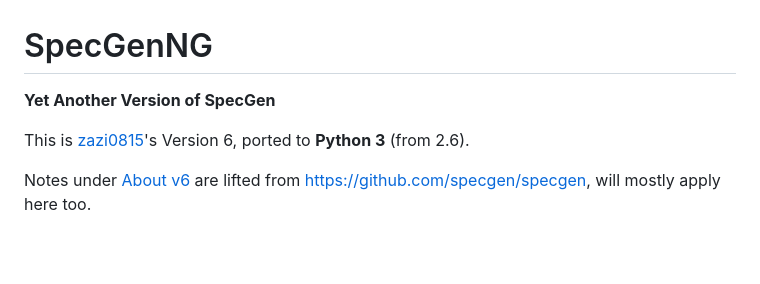
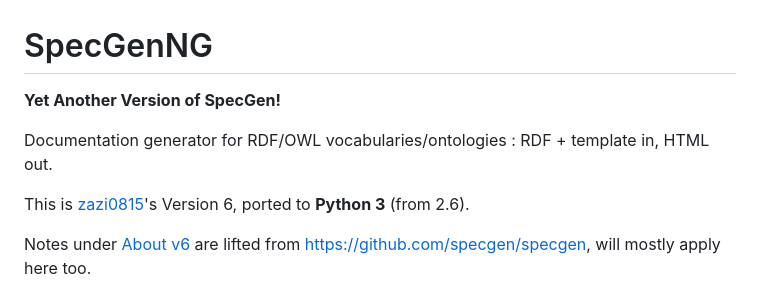
Before and after one commit to danja/specgen-ng, a Markdown page: README.md, the part around the change. GitHub-like rendering; blank space fills up the shorter version.

Commit message:
doc tweak

```diff
--- a/README.md
+++ b/README.md
@@ -1,6 +1,8 @@
 # SpecGenNG
 
-**Yet Another Version of SpecGen**
+**Yet Another Version of SpecGen!**
+
+Documentation generator for RDF/OWL vocabularies/ontologies : RDF + template in, HTML out.
 
 This is [zazi0815](https://smiy.wordpress.com/2010/07/13/my-specgen-version-6/)'s Version 6, ported to **Python 3** (from 2.6).
 
```
